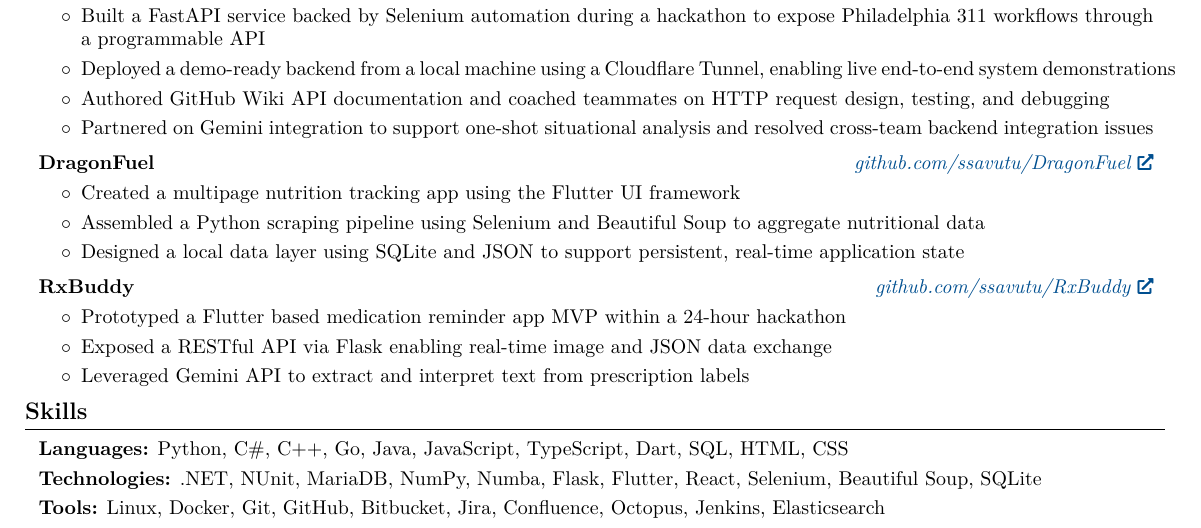
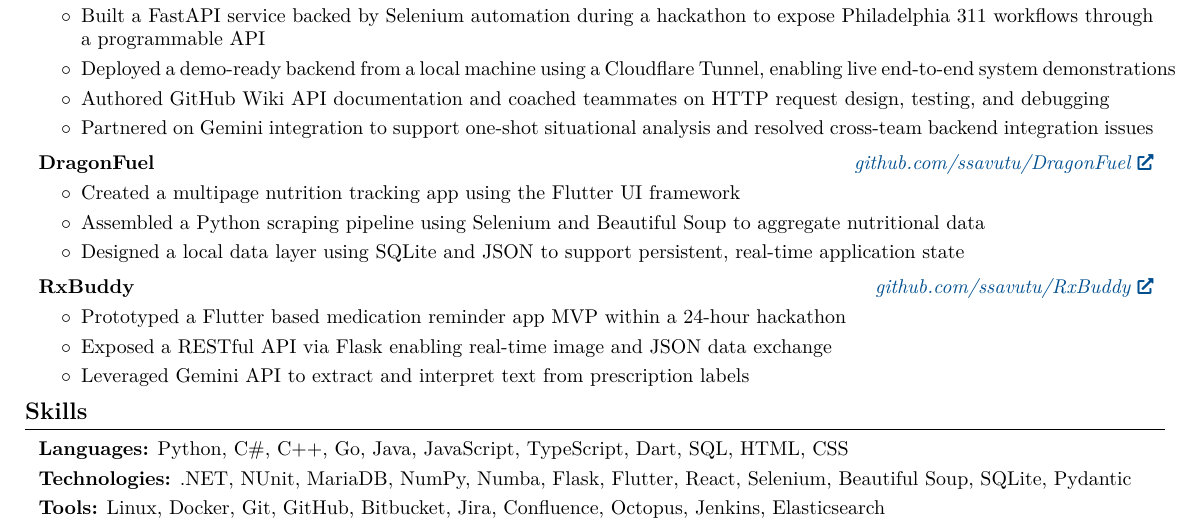
Before and after one commit to ssavutu/Resume, a LaTeX CV (New/SachinAvutuResume.tex, which reads New/skills.tex): part of the page, cut so that both start at the same text. Compiled offline with pdfLaTeX.

Commit message:
add pydantic

```diff
--- a/New/skills.tex
+++ b/New/skills.tex
@@ -5,7 +5,7 @@
         \vspace{0.10 cm}
 
         \begin{onecolentry}
-            \textbf{Technologies:} .NET, NUnit, MariaDB, NumPy, Numba, Flask, Flutter, React, Selenium, Beautiful Soup, SQLite
+            \textbf{Technologies:} .NET, NUnit, MariaDB, NumPy, Numba, Flask, Flutter, React, Selenium, Beautiful Soup, SQLite, Pydantic
         \end{onecolentry}
 
         \vspace{0.10 cm}
```
Also changed, not shown: New/SachinAvutuResume.pdf.
